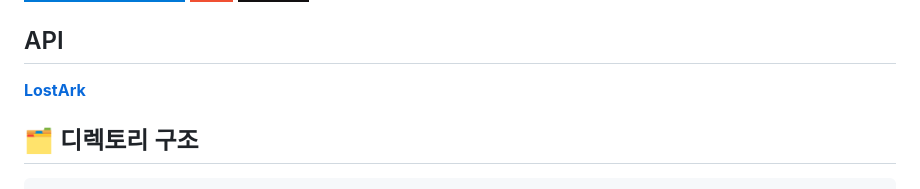
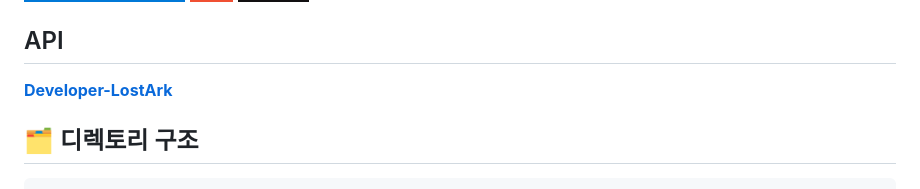
Before and after one commit to blee94/LostArk, a Markdown page: README.md, the part around the change. Rendered like a GitHub page; badges without logos.

```diff
--- a/README.md
+++ b/README.md
@@ -47,7 +47,7 @@
 
 ## API
 
-**[LostArk](https://developer-lostark.game.onstove.com)**
+**[Developer-LostArk](https://developer-lostark.game.onstove.com)**
 
 ## 🗂️ 디렉토리 구조
 
```
